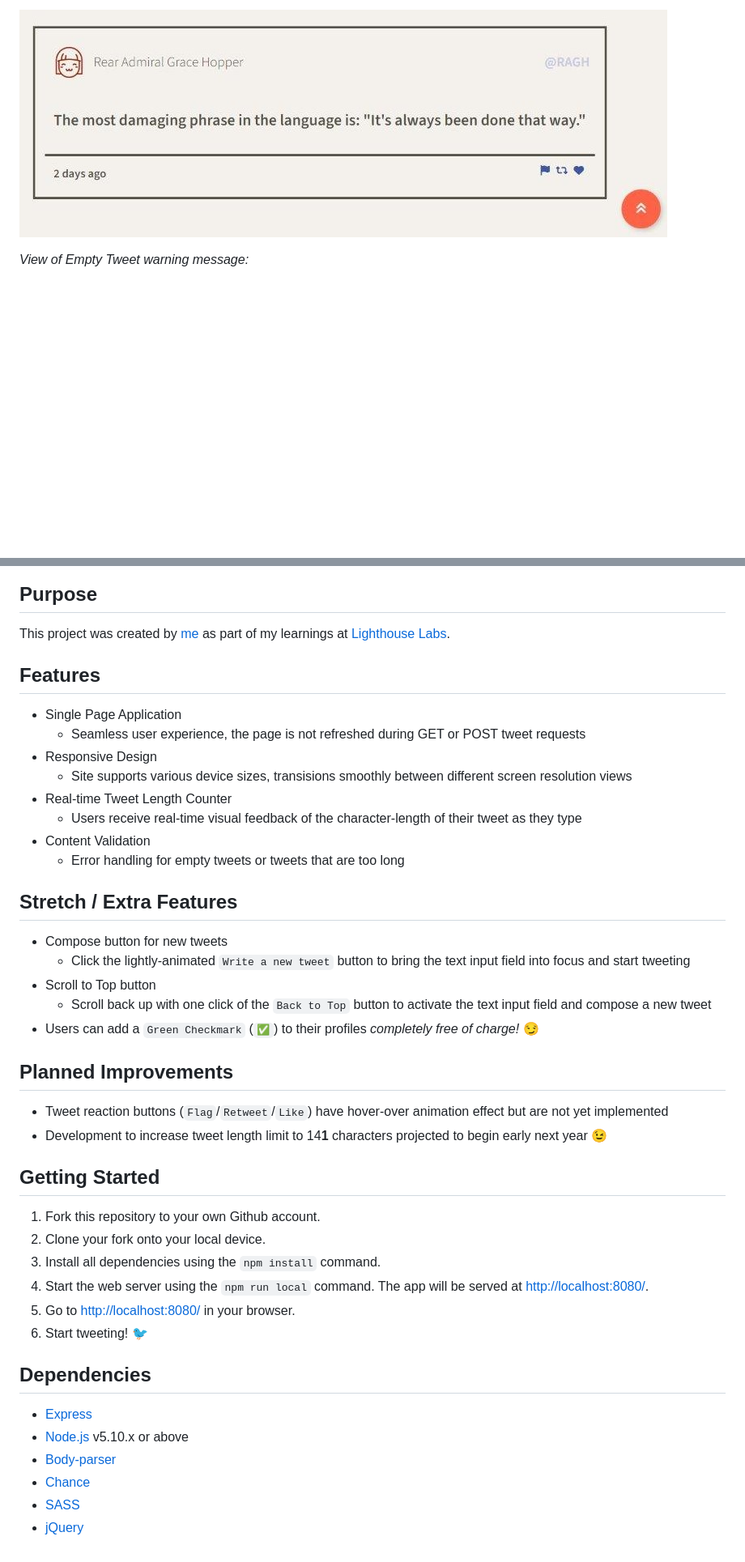
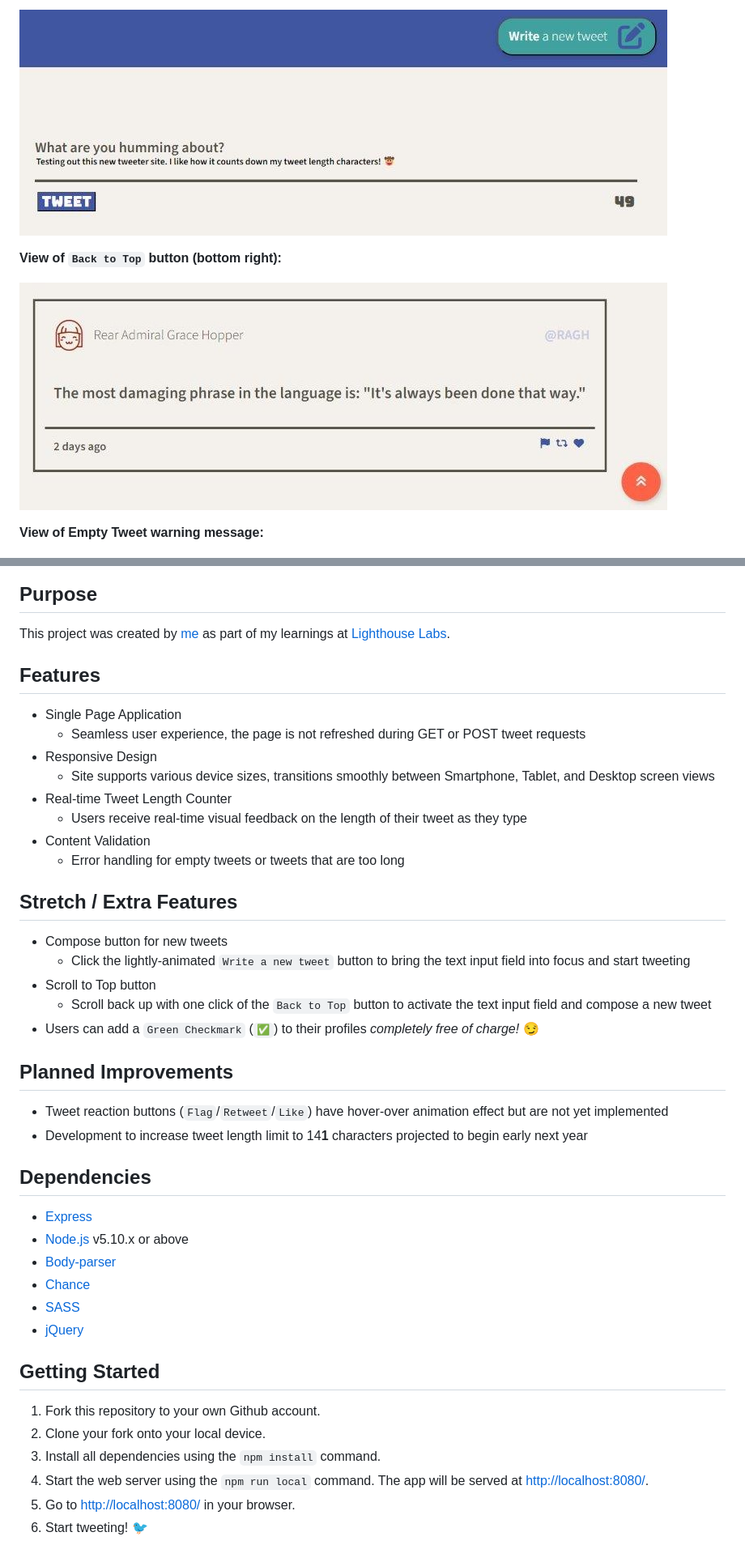
Before and after one commit to kazvee/tweeter, a Markdown page: README.md, 2 parts joined by grey strips. Shown: that part at 81% size. Rendered like a GitHub page; blank space fills up the shorter version.

```diff
--- a/README.md
+++ b/README.md
@@ -20,7 +21,11 @@ Tweeter is a single-page Twitter clone. It uses HTML, CSS, SASS, JS, jQuery, and
 
-!["Screenshot of Back to Top button"](/docs/back-to-top.jpg)
+!["Screenshot of new tweet form with `Write a new tweet` toggle button (top right)"](/docs/new-tweet.jpg)
 
-*View of Empty Tweet warning message:*
+**View of `Back to Top` button (bottom right):**
+
+!["Screenshot of `Back to Top` button (bottom right)"](/docs/back-to-top.jpg)
+
+**View of Empty Tweet warning message:**
 
 !["Screenshot of Empty Tweet warning message"](/docs/empty-tweet-warning.jpg)
 
@@ -33,16 +38,18 @@ Tweeter is a single-page Twitter clone. It uses HTML, CSS, SASS, JS, jQuery, and
 
 This project was created by [me](https://github.com/karvok) as part of my learnings at [Lighthouse Labs](https://www.lighthouselabs.ca/en/web-development-flex-program).
 
+
 ## Features
 
 - Single Page Application
   - Seamless user experience, the page is not refreshed during GET or POST tweet requests
 - Responsive Design
-  - Site supports various device sizes, transisions smoothly between different screen resolution views
+  - Site supports various device sizes, transitions smoothly between Smartphone, Tablet, and Desktop screen views
 - Real-time Tweet Length Counter
-  - Users receive real-time visual feedback of the character-length of their tweet as they type
+  - Users receive real-time visual feedback on the length of their tweet as they type
 - Content Validation
   - Error handling for empty tweets or tweets that are too long
+
 
 ## Stretch / Extra Features
 
@@ -52,9 +59,21 @@ This project was created by [me](https://github.com/karvok) as part of my learni
   - Scroll back up with one click of the `Back to Top` button to activate the text input field and compose a new tweet
 - Users can add a `Green Checkmark` (`✅`) to their profiles *completely free of charge!* 😏
 
+
 ## Planned Improvements
 - Tweet reaction buttons (`Flag`/`Retweet`/`Like`) have hover-over animation effect but are not yet implemented
-- Development to increase tweet length limit to 14**1** characters projected to begin early next year 😉
+- Development to increase tweet length limit to 14**1** characters projected to begin early next year
+
+
+## Dependencies
+
+- [Express](https://expressjs.com)
+- [Node.js](https://nodejs.org) v5.10.x or above
+- [Body-parser](https://www.npmjs.com/package/body-parser)
+- [Chance](https://www.npmjs.com/package/chance)
+- [SASS](https://www.npmjs.com/package/sass)
+- [jQuery](https://jquery.com/)
+
 
 ## Getting Started
 
@@ -64,12 +83,3 @@ This project was created by [me](https://github.com/karvok) as part of my learni
 3. Start the web server using the `npm run local` command. The app will be served at <http://localhost:8080/>.
 4. Go to <http://localhost:8080/> in your browser.
 5. Start tweeting! 🐦
-
-## Dependencies
-
-- [Express](https://expressjs.com)
-- [Node.js](https://nodejs.org) v5.10.x or above
-- [Body-parser](https://www.npmjs.com/package/body-parser)
-- [Chance](https://www.npmjs.com/package/chance)
-- [SASS](https://www.npmjs.com/package/sass)
-- [jQuery](https://jquery.com/)
```
Also changed, not shown: other parts of README.md (+9 -8 lines), docs/single-column-layout.jpg (deleted), docs/smartphone-layout.jpg (added), docs/tablet-layout.jpg (added).
